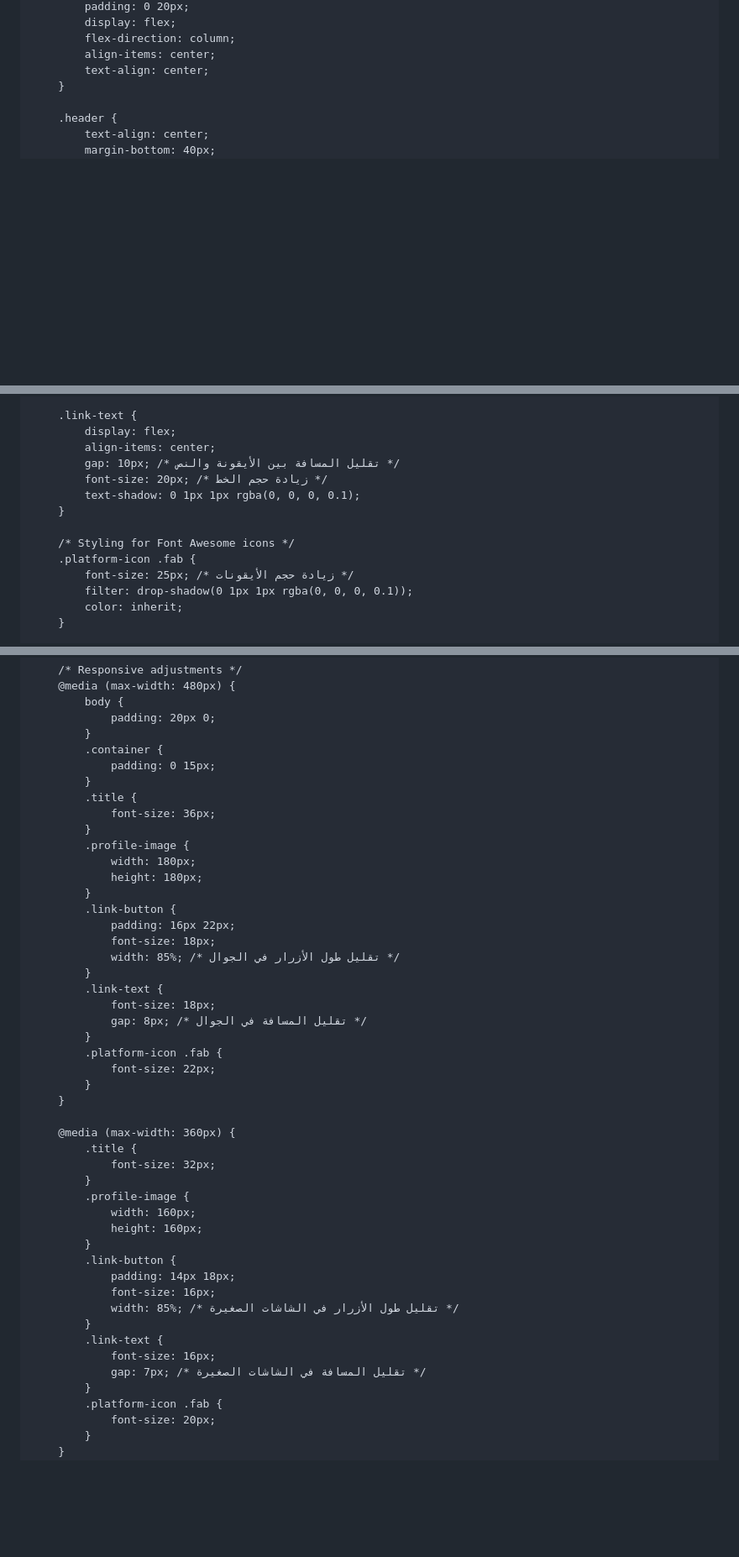
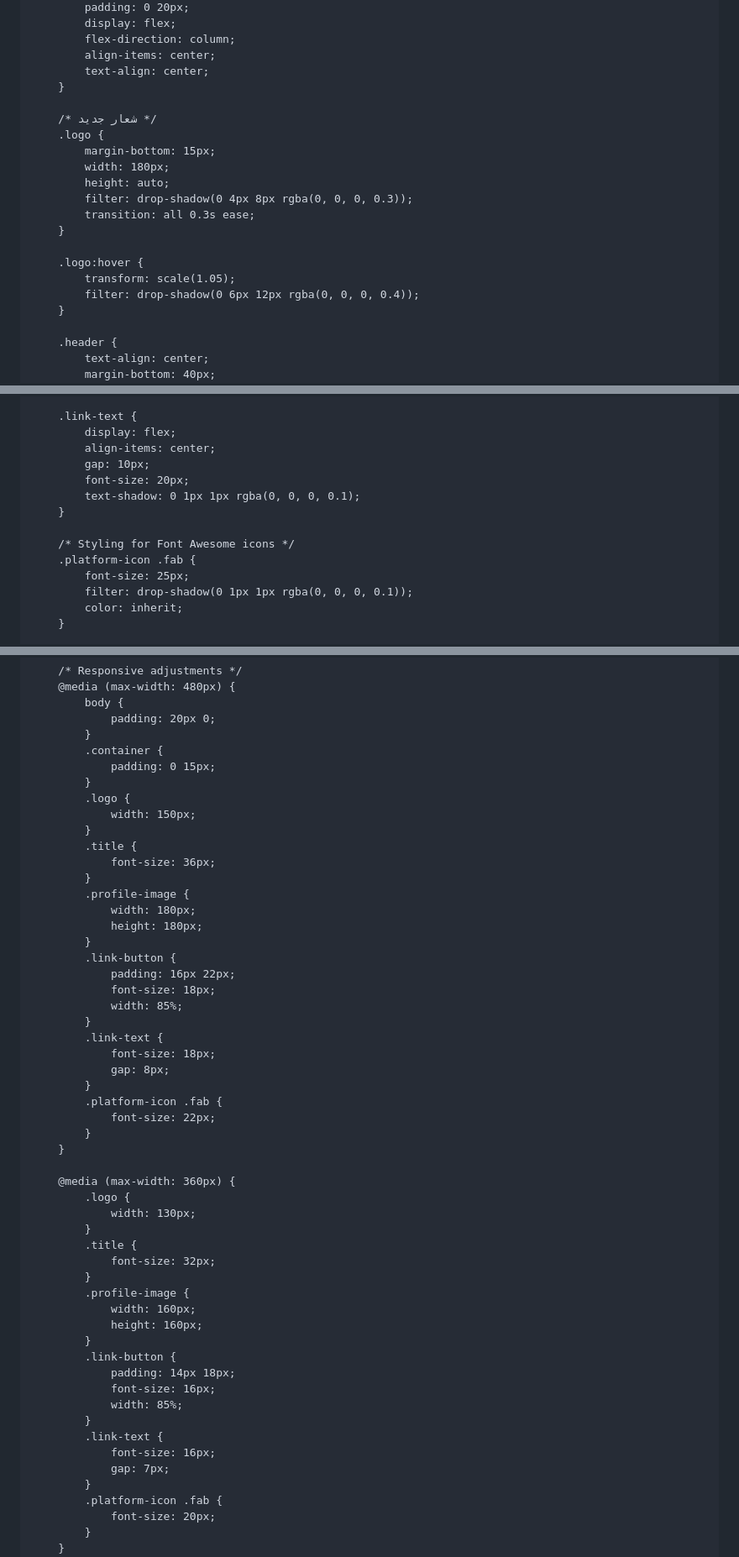
Before and after one commit to iq103/k, a Markdown page: README.md, 3 parts joined by grey strips. Shown at 84% size. Rendered like a GitHub page; blank space fills up the shorter version.

```diff
--- a/README.md
+++ b/README.md
@@ -38,6 +38,20 @@
             flex-direction: column;
             align-items: center;
             text-align: center;
+        }
+
+        /* شعار جديد */
+        .logo {
+            margin-bottom: 15px;
+            width: 180px;
+            height: auto;
+            filter: drop-shadow(0 4px 8px rgba(0, 0, 0, 0.3));
+            transition: all 0.3s ease;
+        }
+
+        .logo:hover {
+            transform: scale(1.05);
+            filter: drop-shadow(0 6px 12px rgba(0, 0, 0, 0.4));
         }
 
         .header {
@@ -153,14 +168,14 @@
         .link-text {
             display: flex;
             align-items: center;
-            gap: 10px; /* تقليل المسافة بين الأيقونة والنص */
-            font-size: 20px; /* زيادة حجم الخط */
+            gap: 10px;
+            font-size: 20px;
             text-shadow: 0 1px 1px rgba(0, 0, 0, 0.1);
         }
 
         /* Styling for Font Awesome icons */
         .platform-icon .fab {
-            font-size: 25px; /* زيادة حجم الأيقونات */
+            font-size: 25px;
             filter: drop-shadow(0 1px 1px rgba(0, 0, 0, 0.1));
             color: inherit;
         }
@@ -211,6 +226,9 @@
             .container {
                 padding: 0 15px;
             }
+            .logo {
+                width: 150px;
+            }
             .title {
                 font-size: 36px;
             }
@@ -221,11 +239,11 @@
             .link-button {
                 padding: 16px 22px;
                 font-size: 18px;
-                width: 85%; /* تقليل طول الأزرار في الجوال */
+                width: 85%;
             }
             .link-text {
                 font-size: 18px;
-                gap: 8px; /* تقليل المسافة في الجوال */
+                gap: 8px;
             }
             .platform-icon .fab {
                 font-size: 22px;
@@ -233,6 +251,9 @@
         }
 
         @media (max-width: 360px) {
+            .logo {
+                width: 130px;
+            }
             .title {
                 font-size: 32px;
             }
@@ -243,11 +264,11 @@
             .link-button {
                 padding: 14px 18px;
                 font-size: 16px;
-                width: 85%; /* تقليل طول الأزرار في الشاشات الصغيرة */
+                width: 85%;
             }
             .link-text {
                 font-size: 16px;
-                gap: 7px; /* تقليل المسافة في الشاشات الصغيرة */
+                gap: 7px;
             }
             .platform-icon .fab {
                 font-size: 20px;
```
Also changed, not shown: other parts of README.md (+11 -5 lines).
